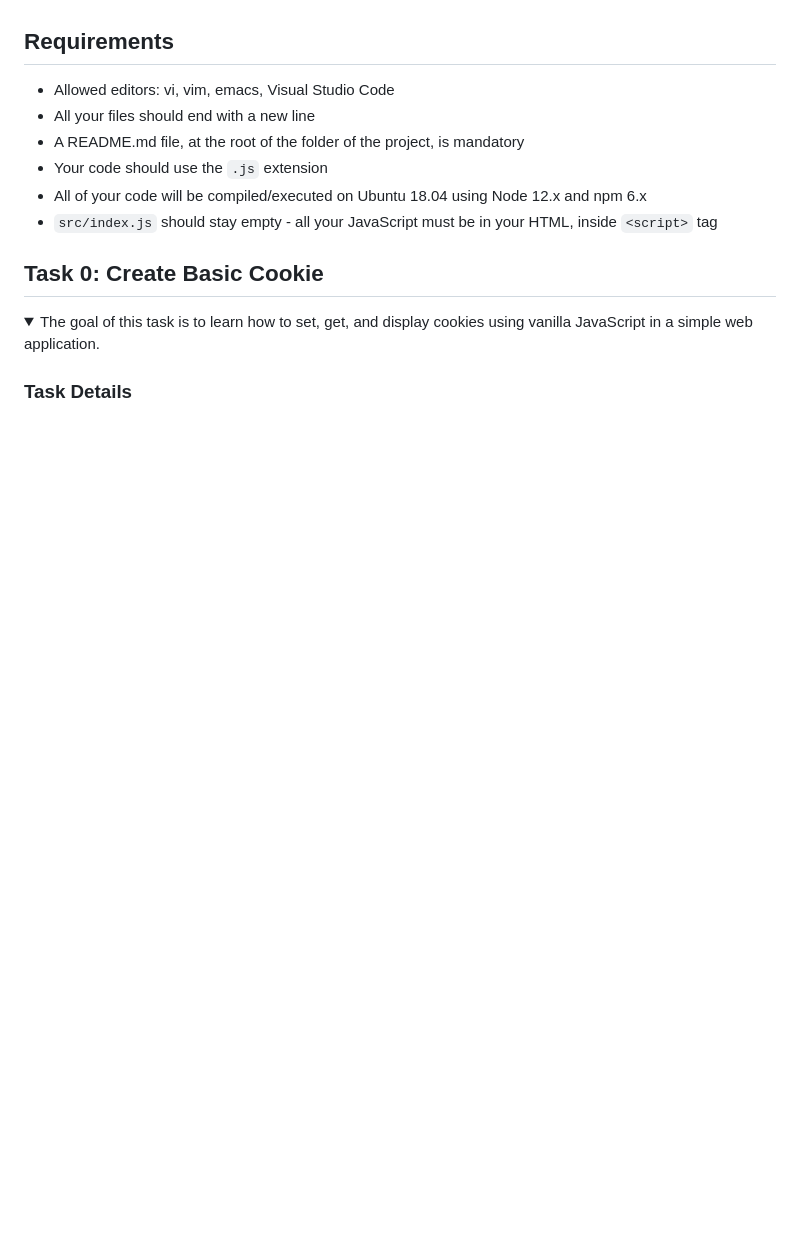
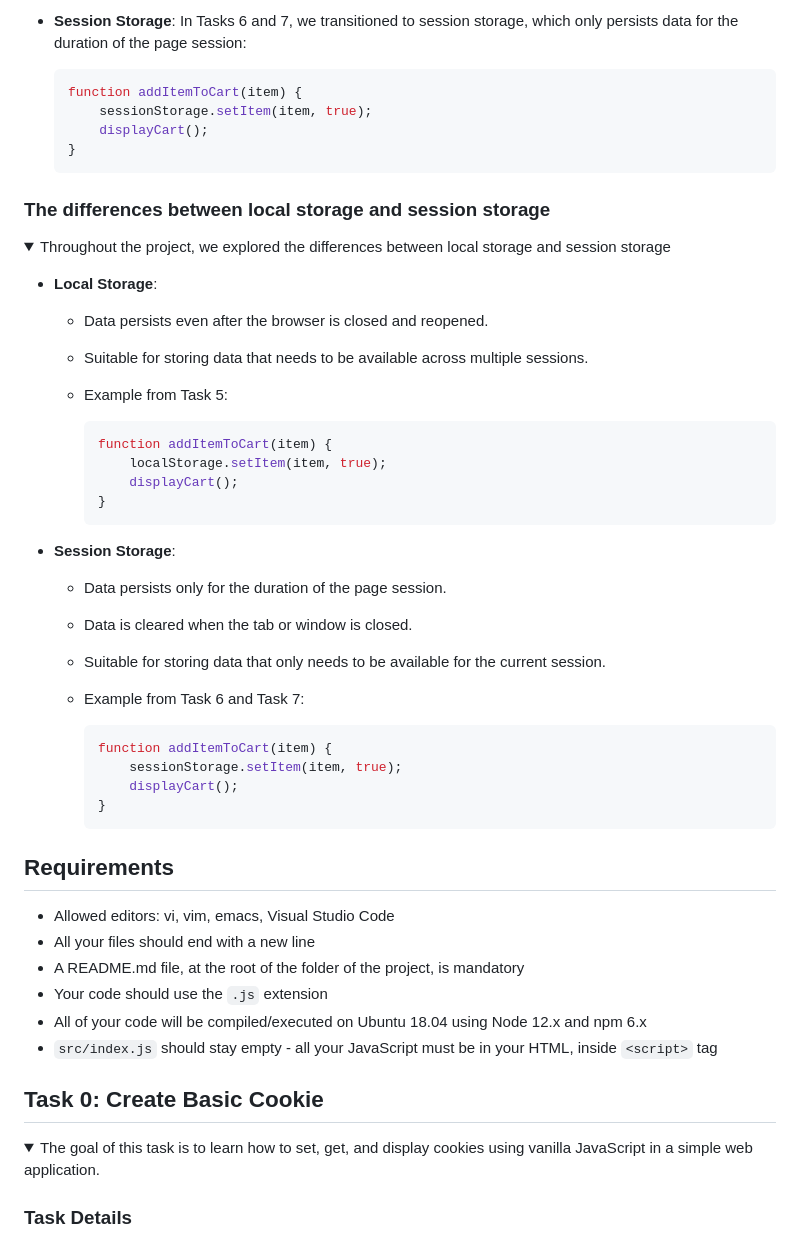
Before and after one commit to ThatsVie/atlas-web_front_end, a Markdown page: Cookies_local_storage/README.md, the part around the change printed below. Rendered like a GitHub page; folded sections open; blank space fills up the shorter version.

Commit message:
Se agregaron objetivos de aprendizaje con ejemplos a README.md.

````diff
--- a/Cookies_local_storage/README.md
+++ b/Cookies_local_storage/README.md
@@ -19,3 +113,44 @@
+- **Session Storage**: In Tasks 6 and 7, we transitioned to session storage, which only persists data for the duration of the page session:
+
+    ```javascript
+    function addItemToCart(item) {
+        sessionStorage.setItem(item, true);
+        displayCart();
+    }
+    ```
+
+</details>
+
+### The differences between local storage and session storage
+<details>
+<summary>Throughout the project, we explored the differences between local storage and session storage</summary>
+
+- **Local Storage**:
+  - Data persists even after the browser is closed and reopened.
+  - Suitable for storing data that needs to be available across multiple sessions.
+  - Example from Task 5:
+
+    ```javascript
+    function addItemToCart(item) {
+        localStorage.setItem(item, true);
+        displayCart();
+    }
+    ```
+
+- **Session Storage**:
+  - Data persists only for the duration of the page session.
+  - Data is cleared when the tab or window is closed.
+  - Suitable for storing data that only needs to be available for the current session.
+  - Example from Task 6 and Task 7:
+
+    ```javascript
+    function addItemToCart(item) {
+        sessionStorage.setItem(item, true);
+        displayCart();
+    }
+    ```
+    </details>
+
 
 ## Requirements
 - Allowed editors: vi, vim, emacs, Visual Studio Code
````
Also changed, not shown: other parts of Cookies_local_storage/README.md (+100 -6 lines).
